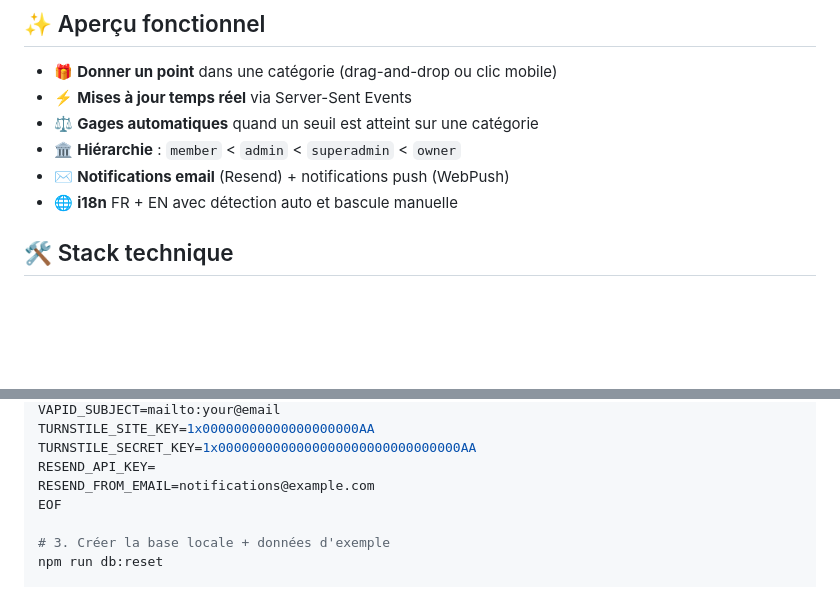
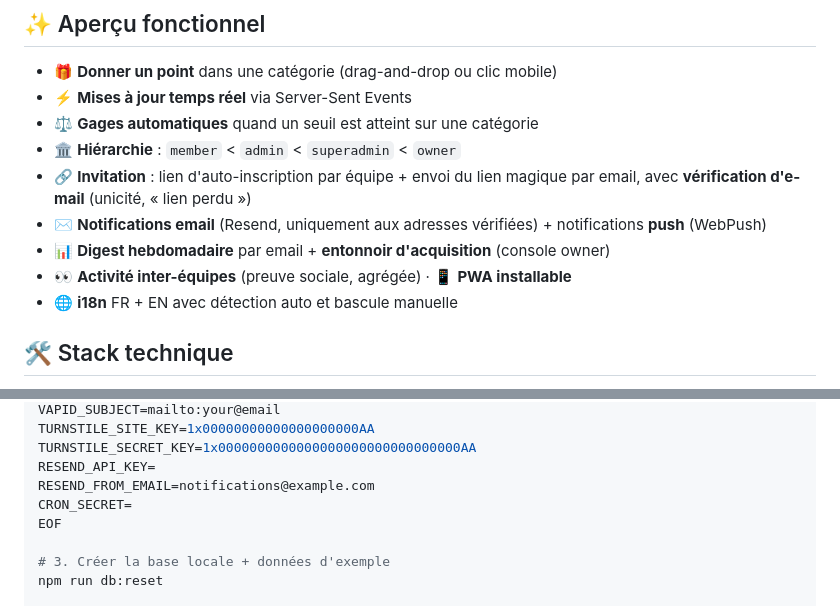
Before and after one commit to pierrezNet/give-your-point, a Markdown page: README.md, 2 parts joined by grey strips. Drawn GitHub-style; blank space fills up the shorter version.

```diff
--- a/README.md
+++ b/README.md
@@ -10,7 +10,10 @@ L'app est **multi-tenant** : chaque société peut héberger plusieurs équipes
 - ⚡ **Mises à jour temps réel** via Server-Sent Events
 - ⚖️ **Gages automatiques** quand un seuil est atteint sur une catégorie
 - 🏛️ **Hiérarchie** : `member` < `admin` < `superadmin` < `owner`
-- ✉️ **Notifications email** (Resend) + notifications push (WebPush)
+- 🔗 **Invitation** : lien d'auto-inscription par équipe + envoi du lien magique par email, avec **vérification d'e-mail** (unicité, « lien perdu »)
+- ✉️ **Notifications email** (Resend, uniquement aux adresses vérifiées) + notifications **push** (WebPush)
+- 📊 **Digest hebdomadaire** par email + **entonnoir d'acquisition** (console owner)
+- 👀 **Activité inter-équipes** (preuve sociale, agrégée) · 📱 **PWA installable**
 - 🌐 **i18n** FR + EN avec détection auto et bascule manuelle
 
 ## 🛠️ Stack technique
@@ -37,6 +40,7 @@ TURNSTILE_SITE_KEY=1x00000000000000000000AA
 TURNSTILE_SECRET_KEY=1x0000000000000000000000000000000AA
 RESEND_API_KEY=
 RESEND_FROM_EMAIL=notifications@example.com
+CRON_SECRET=
 EOF
 
 # 3. Créer la base locale + données d'exemple
```
Also changed, not shown: other parts of README.md (+18 -11 lines).
